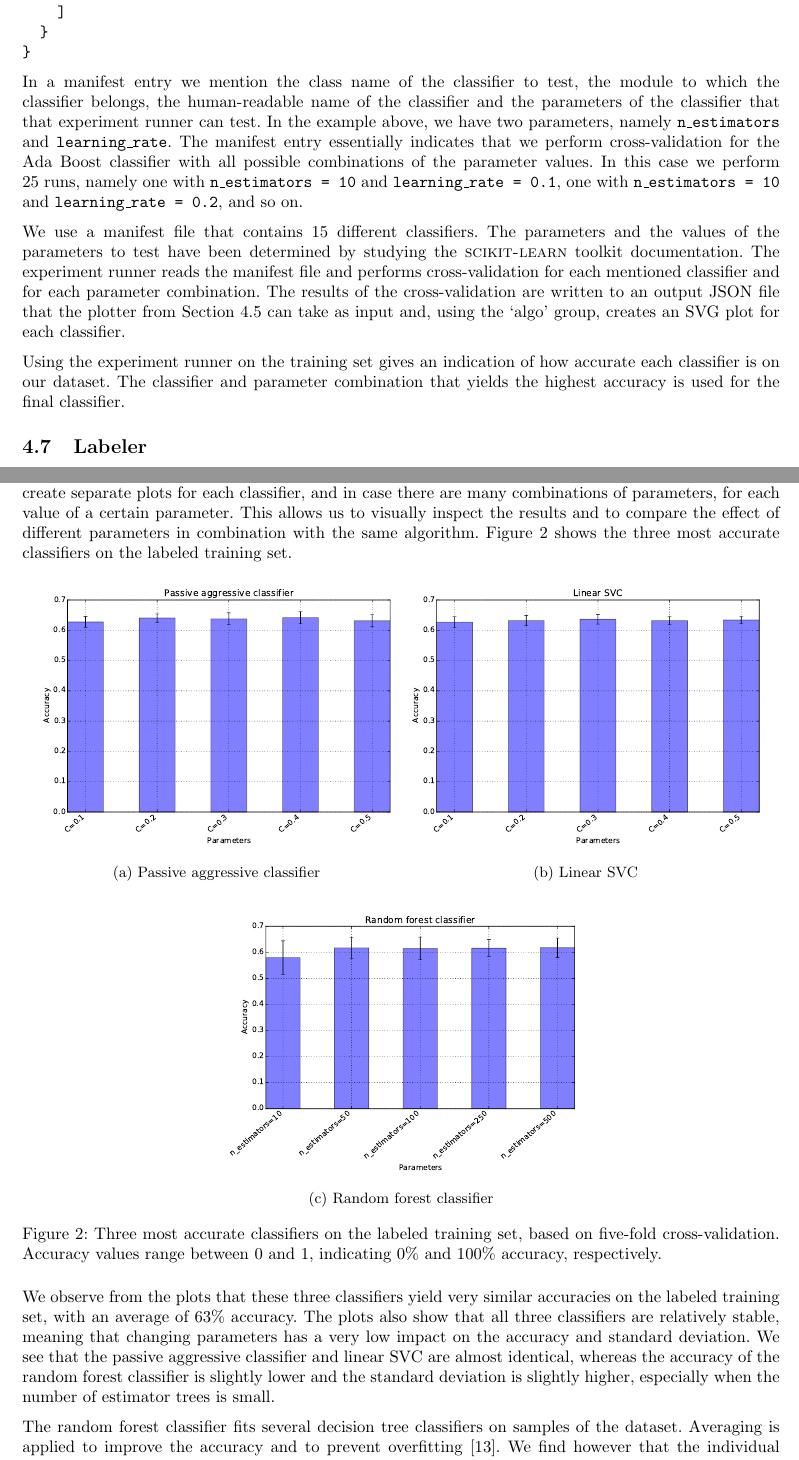
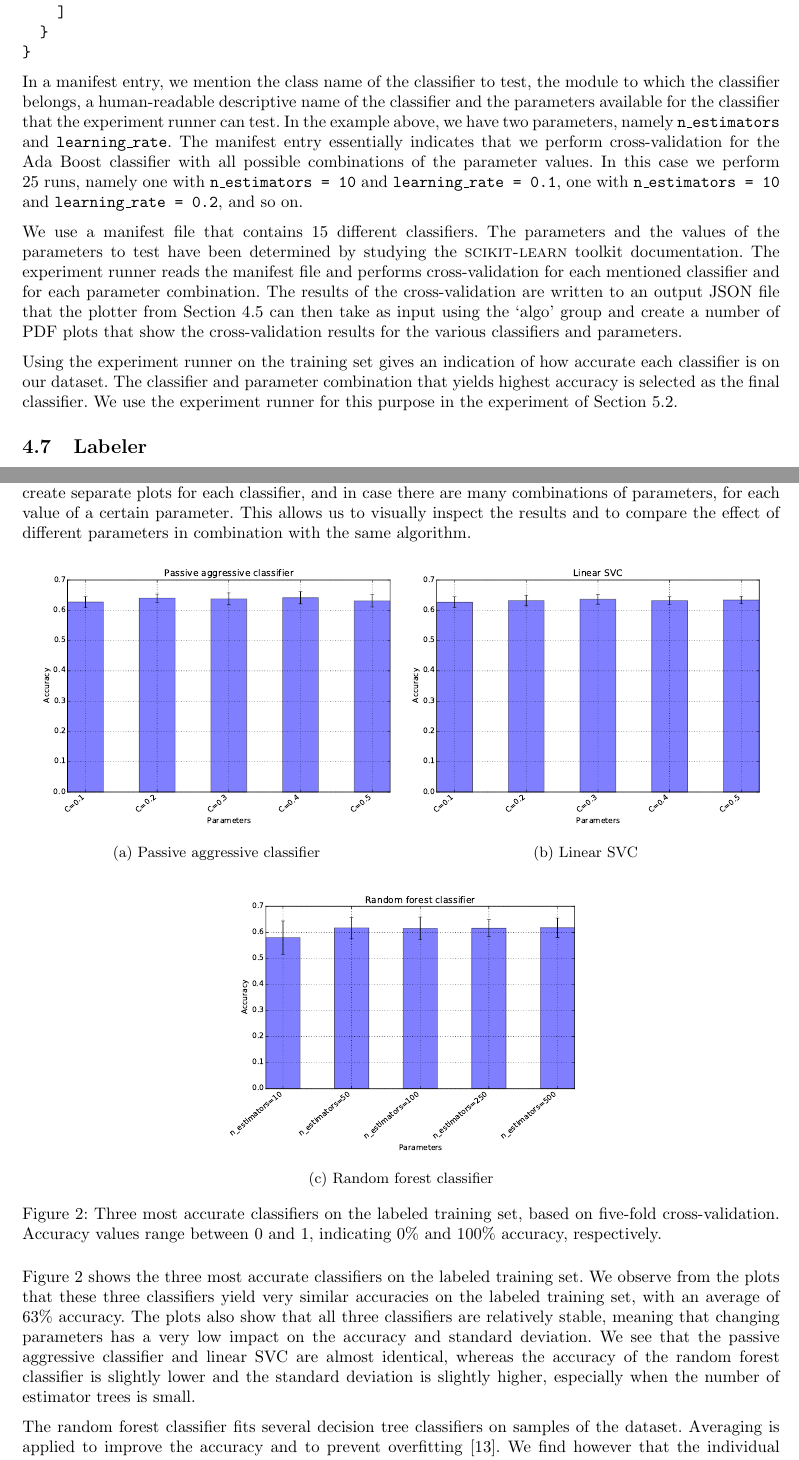
Before and after one commit to timvandermeij/sentiment-analysis, a LaTeX paper (Report/Report.tex): two parts of pages 7 and 11 of 22, joined at a grey line, cut so that both start at the same text. Compiled offline with pdfLaTeX.

Commit message:
Report: Minor additions
- Some additional rewrite in the experiment runner section
- Small paragraph changes in the experiments introduction
- Move some sentences for the best classifier section

```diff
--- a/Report/Report.tex
+++ b/Report/Report.tex
@@ -531,14 +531,15 @@ of the manifest file is the following:
 }
 \end{verbatim}
 
-In a manifest entry we mention the class name of the classifier to test, the
-module to which the classifier belongs, the human-readable name of the
-classifier and the parameters of the classifier that that experiment runner can
-test. In the example above, we have two parameters, namely {\tt n\_estimators}
-and {\tt learning\_rate}. The manifest entry essentially indicates that we
-perform cross-validation for the Ada Boost classifier with all possible
-combinations of the parameter values. In this case we perform 25~runs, namely
-one with {\tt n\_estimators = 10} and {\tt learning\_rate = 0.1}, one with
+In a manifest entry, we mention the class name of the classifier to test, the
+module to which the classifier belongs, a human-readable descriptive name of
+the classifier and the parameters available for the classifier that the
+experiment runner can test. In the example above, we have two parameters,
+namely {\tt n\_estimators} and {\tt learning\_rate}. The manifest entry
+essentially indicates that we perform cross-validation for the Ada Boost
+classifier with all possible combinations of the parameter values. In this case
+we perform 25~runs, namely one with {\tt n\_estimators = 10} and {\tt
+learning\_rate = 0.1}, one with
 {\tt n\_estimators = 10} and {\tt learning\_rate = 0.2}, and so on.
 
 We use a manifest file that contains 15 different classifiers. The
@@ -547,13 +548,15 @@ studying the \textsc{scikit-learn} toolkit documentation. The experiment runner
 reads the manifest file and performs cross-validation for each mentioned
 classifier and for each parameter combination. The results of the
 cross-validation are written to an output JSON file that the plotter from
-Section~\ref{sec:plotter} can take as input and, using the `algo' group,
-creates an SVG plot for each classifier.
+Section~\ref{sec:plotter} can then take as input using the `algo' group and
+create a number of PDF plots that show the cross-validation results for the
+various classifiers and parameters.
 
 Using the experiment runner on the training set gives an indication of
 how accurate each classifier is on our dataset. The classifier and
-parameter combination that yields the highest accuracy is used for the
-final classifier.
+parameter combination that yields highest accuracy is selected as the final
+classifier. We use the experiment runner for this purpose in the experiment of
+Section~\ref{sec:most-accurate-classifier}.
 
 \subsection{Labeler}\label{sec:labeler}
 As a labeled training set does not yet exist for the GitHub commit comments
@@ -829,8 +834,7 @@ Section~\ref{sec:plotter} is able to read this JSON file and create separate
 plots for each classifier, and in case there are many combinations of
 parameters, for each value of a certain parameter. This allows us to visually
 inspect the results and to compare the effect of different parameters in
-combination with the same algorithm. Figure~\ref{fig:classifiers} shows the
-three most accurate classifiers on the labeled training set.
+combination with the same algorithm.
 
 \begin{figure}[h!]
   \centering
@@ -856,10 +860,11 @@ three most accurate classifiers on the labeled training set.
            respectively.}\label{fig:classifiers}
 \end{figure}
 
-We observe from the plots that these three classifiers yield very similar
-accuracies on the labeled training set, with an average of 63\%~accuracy.
-The plots also show that all three classifiers are relatively stable,
-meaning that changing parameters has a very low impact on the accuracy
+Figure~\ref{fig:classifiers} shows the three most accurate classifiers on the
+labeled training set. We observe from the plots that these three classifiers
+yield very similar accuracies on the labeled training set, with an average of
+63\%~accuracy. The plots also show that all three classifiers are relatively
+stable, meaning that changing parameters has a very low impact on the accuracy
 and standard deviation. We see that the passive aggressive classifier and
 linear SVC are almost identical, whereas the accuracy of the random forest
 classifier is slightly lower and the standard deviation is slightly higher,
```
Also changed, not shown: Report/Report.tex (18 more changed lines).
